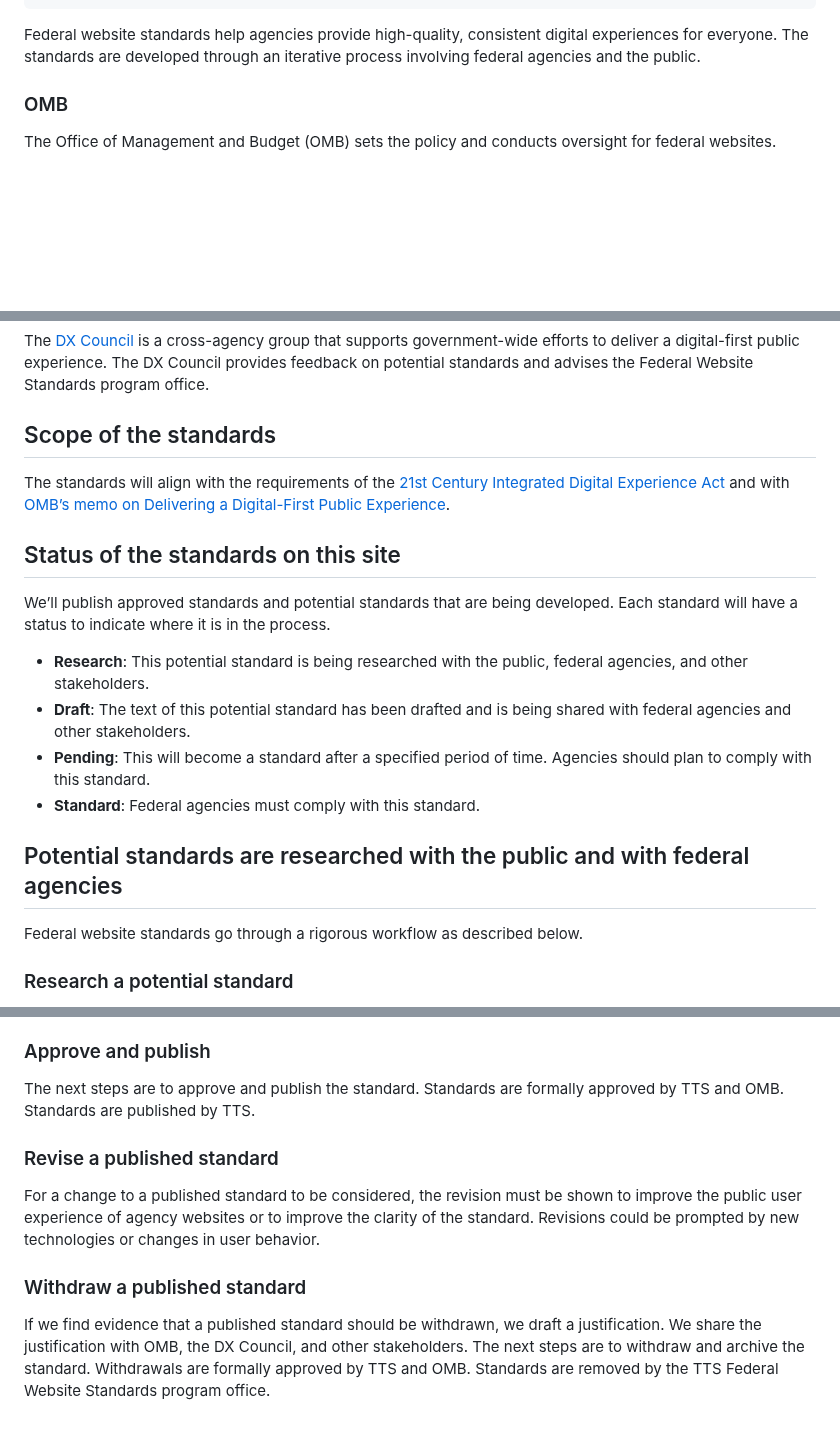
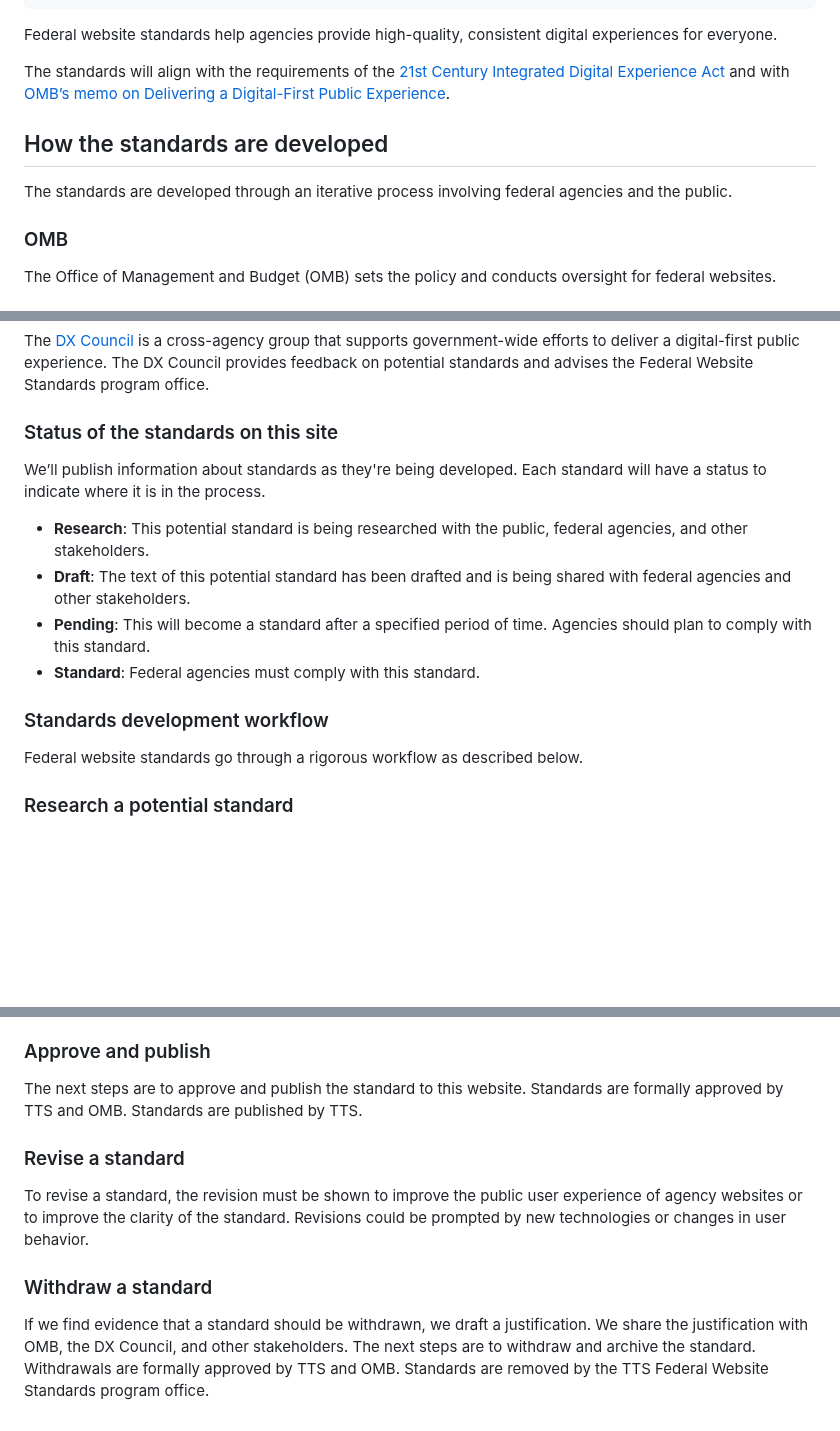
Before and after one commit to GSA-TTS/federal-website-standards, a Markdown page: about/index.md, 3 parts joined by grey strips. Rendered like a GitHub page; blank space fills up the shorter version.

```diff
--- a/about/index.md
+++ b/about/index.md
@@ -7,7 +7,13 @@ eleventyNavigation:
   order: 2
 ---
 
-Federal website standards help agencies provide high-quality, consistent digital experiences for everyone. The standards are developed through an iterative process involving federal agencies and the public.
+Federal website standards help agencies provide high-quality, consistent digital experiences for everyone.
+
+The standards will align with the requirements of the [21st Century Integrated Digital Experience Act](https://www.congress.gov/bill/115th-congress/house-bill/5759/text) and with [OMB’s memo on Delivering a Digital-First Public Experience](https://www.whitehouse.gov/omb/management/ofcio/delivering-a-digital-first-public-experience/).
+
+## How the standards are developed
+
+The standards are developed through an iterative process involving federal agencies and the public.
 
 ### OMB
 
@@ -23,20 +29,16 @@ The [21st Century Integrated Digital Experience Act](https://www.congress.gov/bi
 
 The [DX Council](https://digital.gov/resources/an-introduction-to-the-digital-experience-council/) is a cross-agency group that supports government-wide efforts to deliver a digital-first public experience. The DX Council provides feedback on potential standards and advises the Federal Website Standards program office.
 
-## Scope of the standards
+### Status of the standards on this site
 
-The standards will align with the requirements of the [21st Century Integrated Digital Experience Act](https://www.congress.gov/bill/115th-congress/house-bill/5759/text) and with [OMB’s memo on Delivering a Digital-First Public Experience](https://www.whitehouse.gov/omb/management/ofcio/delivering-a-digital-first-public-experience/).
-
-## Status of the standards on this site
-
-We’ll publish approved standards and potential standards that are being developed. Each standard will have a status to indicate where it is in the process.
+We’ll publish information about standards as they're being developed. Each standard will have a status to indicate where it is in the process.
 
 - **Research**: This potential standard is being researched with the public, federal agencies, and other stakeholders.
 - **Draft**: The text of this potential standard has been drafted and is being shared with federal agencies and other stakeholders.
 - **Pending**: This will become a standard after a specified period of time. Agencies should plan to comply with this standard.
 - **Standard**: Federal agencies must comply with this standard.
 
-## Potential standards are researched with the public and with federal agencies
+### Standards development workflow
 
 Federal website standards go through a rigorous workflow as described below.
 
@@ -50,12 +52,12 @@ If we find evidence that implementing a standard will improve the public’s use
 
 ### Approve and publish
 
-The next steps are to approve and publish the standard. Standards are formally approved by TTS and OMB. Standards are published by TTS.
+The next steps are to approve and publish the standard to this website. Standards are formally approved by TTS and OMB. Standards are published by TTS.
 
-### Revise a published standard
+### Revise a standard
 
-For a change to a published standard to be considered, the revision must be shown to improve the public user experience of agency websites or to improve the clarity of the standard. Revisions could be prompted by new technologies or changes in user behavior.
+To revise a standard, the revision must be shown to improve the public user experience of agency websites or to improve the clarity of the standard. Revisions could be prompted by new technologies or changes in user behavior.
 
-### Withdraw a published standard
+### Withdraw a standard
 
-If we find evidence that a published standard should be withdrawn, we draft a justification. We share the justification with OMB, the DX Council, and other stakeholders. The next steps are to withdraw and archive the standard. Withdrawals are formally approved by TTS and OMB. Standards are removed by the TTS Federal Website Standards program office.
+If we find evidence that a standard should be withdrawn, we draft a justification. We share the justification with OMB, the DX Council, and other stakeholders. The next steps are to withdraw and archive the standard. Withdrawals are formally approved by TTS and OMB. Standards are removed by the TTS Federal Website Standards program office.
```
